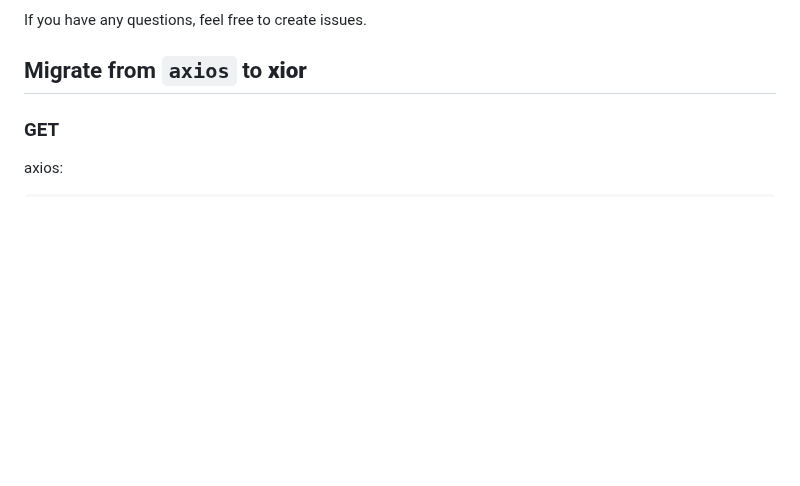
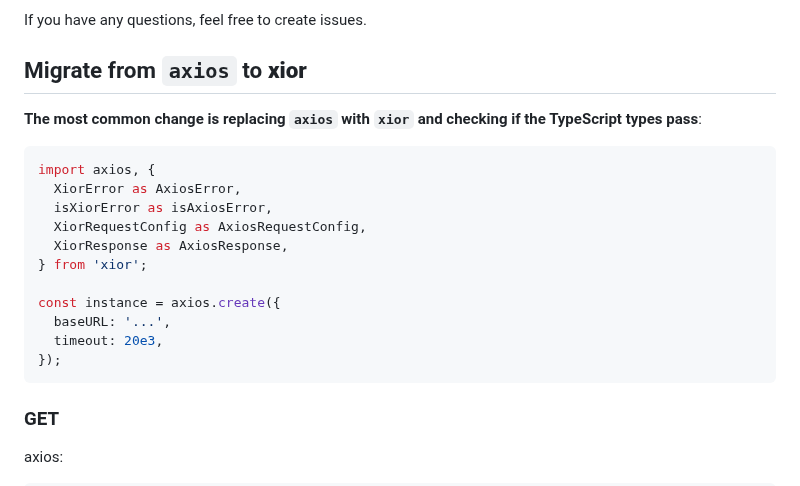
Before and after one commit to suhaotian/xior, a Markdown page: README.md, the part around the change. GitHub-like rendering; blank space fills up the shorter version.

Commit message:
Enhance typo

````diff
--- a/README.md
+++ b/README.md
@@ -1553,6 +1553,22 @@ If you have any questions, feel free to create issues.
 
 ## Migrate from `axios` to **xior**
 
+**The most common change is replacing `axios` with `xior` and checking if the TypeScript types pass**:
+
+```ts
+import axios, {
+  XiorError as AxiosError,
+  isXiorError as isAxiosError,
+  XiorRequestConfig as AxiosRequestConfig,
+  XiorResponse as AxiosResponse,
+} from 'xior';
+
+const instance = axios.create({
+  baseURL: '...',
+  timeout: 20e3,
+});
+```
+
 ### GET
 
 axios:
````
